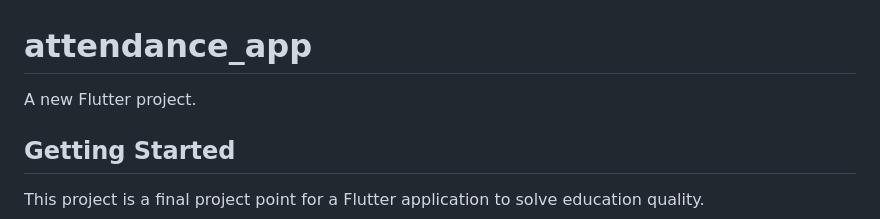
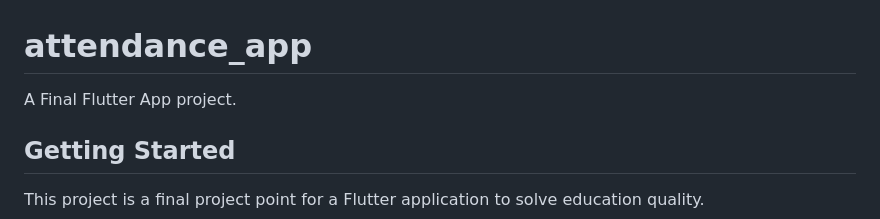
Before and after one commit to Bayo-Nike/dart-flutter-final-project, a Markdown page: README.md, the part around the change. Drawn GitHub-style.

Commit message:
dart-flutter-firebase final project commit

```diff
--- a/README.md
+++ b/README.md
@@ -1,6 +1,6 @@
 # attendance_app
 
-A new Flutter project.
+A Final Flutter App project.
 
 ## Getting Started
 
```
